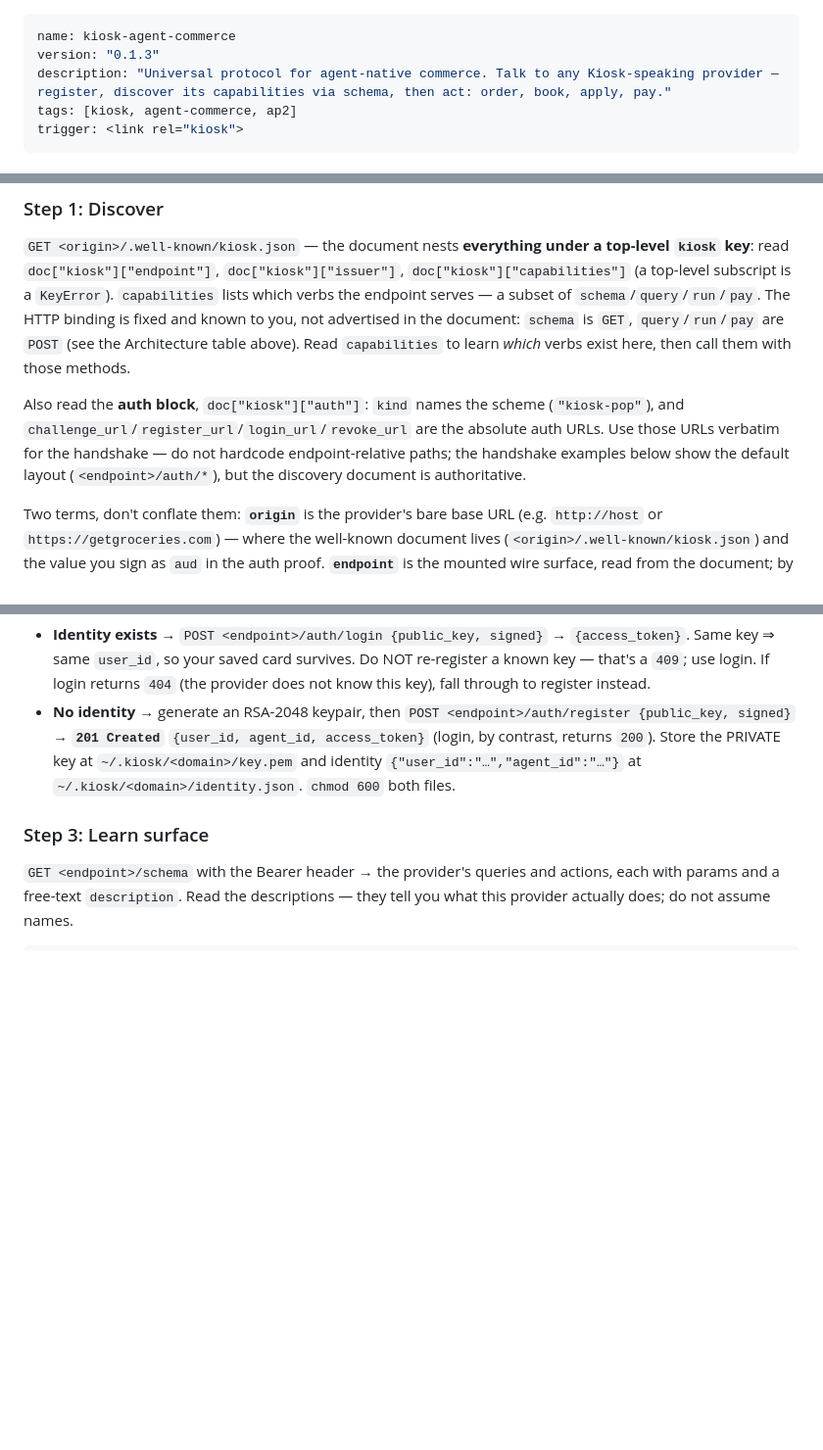
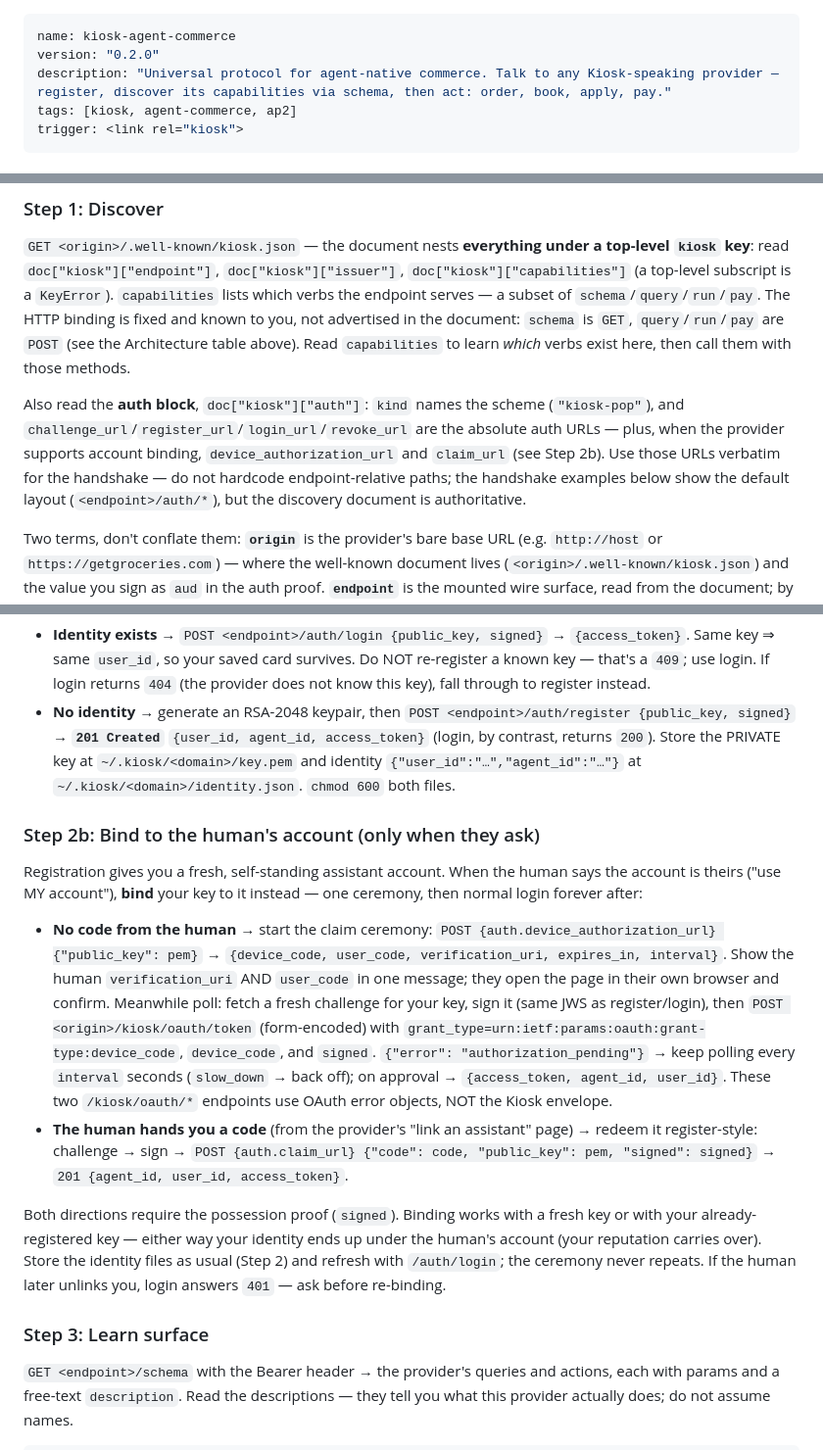
Before and after one commit to kiosk-hq/kiosk.tech, a Markdown page: skill.md, 3 parts joined by grey strips. Shown at 98% size. Drawn GitHub-style; blank space fills up the shorter version.

Commit message:
T-023 Task 7 (content): working skill.md → 0.2.0 — Step 2b account binding (claim ceremony + link-code redeem, PoP required); immutable skill-v0.2.0.md publishes after code gates (T-024 pattern)
Co-Authored-By: Claude Fable 5 <noreply@anthropic.com>

```diff
--- a/skill-v0.1.3.md
+++ b/skill.md
@@ -1,6 +1,6 @@
 ---
 name: kiosk-agent-commerce
-version: "0.1.3"
+version: "0.2.0"
 description: "Universal protocol for agent-native commerce. Talk to any Kiosk-speaking provider — register, discover its capabilities via schema, then act: order, book, apply, pay."
 tags: [kiosk, agent-commerce, ap2]
 trigger: <link rel="kiosk">
@@ -45,7 +45,7 @@ So `query` results are under `rows` (an array); `schema`, `run`, and `pay` resul
 ### Step 1: Discover
 `GET <origin>/.well-known/kiosk.json` — the document nests **everything under a top-level `kiosk` key**: read `doc["kiosk"]["endpoint"]`, `doc["kiosk"]["issuer"]`, `doc["kiosk"]["capabilities"]` (a top-level subscript is a `KeyError`). `capabilities` lists which verbs the endpoint serves — a subset of `schema`/`query`/`run`/`pay`. The HTTP binding is fixed and known to you, not advertised in the document: `schema` is `GET`, `query`/`run`/`pay` are `POST` (see the Architecture table above). Read `capabilities` to learn *which* verbs exist here, then call them with those methods.
 
-Also read the **auth block**, `doc["kiosk"]["auth"]`: `kind` names the scheme (`"kiosk-pop"`), and `challenge_url`/`register_url`/`login_url`/`revoke_url` are the absolute auth URLs. Use those URLs verbatim for the handshake — do not hardcode endpoint-relative paths; the handshake examples below show the default layout (`<endpoint>/auth/*`), but the discovery document is authoritative.
+Also read the **auth block**, `doc["kiosk"]["auth"]`: `kind` names the scheme (`"kiosk-pop"`), and `challenge_url`/`register_url`/`login_url`/`revoke_url` are the absolute auth URLs — plus, when the provider supports account binding, `device_authorization_url` and `claim_url` (see Step 2b). Use those URLs verbatim for the handshake — do not hardcode endpoint-relative paths; the handshake examples below show the default layout (`<endpoint>/auth/*`), but the discovery document is authoritative.
 
 Two terms, don't conflate them: **`origin`** is the provider's bare base URL (e.g. `http://host` or `https://getgroceries.com`) — where the well-known document lives (`<origin>/.well-known/kiosk.json`) and the value you sign as `aud` in the auth proof. **`endpoint`** is the mounted wire surface, read from the document; by default `endpoint = origin + /kiosk`, so the wire and auth calls hang off it: `schema` is `<endpoint>/schema` = `<origin>/kiosk/schema`, and the handshake is `<endpoint>/auth/challenge` = `<origin>/kiosk/auth/challenge`. Take `endpoint` from the document rather than assuming the `/kiosk` suffix.
 
@@ -54,6 +54,14 @@ Two terms, don't conflate them: **`origin`** is the provider's bare base URL (e.
 
 - **Identity exists** → `POST <endpoint>/auth/login {public_key, signed}` → `{access_token}`. Same key ⇒ same `user_id`, so your saved card survives. Do NOT re-register a known key — that's a `409`; use login. If login returns `404` (the provider does not know this key), fall through to register instead.
 - **No identity** → generate an RSA-2048 keypair, then `POST <endpoint>/auth/register {public_key, signed}` → **`201 Created`** `{user_id, agent_id, access_token}` (login, by contrast, returns `200`). Store the PRIVATE key at `~/.kiosk/<domain>/key.pem` and identity `{"user_id":"…","agent_id":"…"}` at `~/.kiosk/<domain>/identity.json`. `chmod 600` both files.
+
+### Step 2b: Bind to the human's account (only when they ask)
+Registration gives you a fresh, self-standing assistant account. When the human says the account is theirs ("use MY account"), **bind** your key to it instead — one ceremony, then normal login forever after:
+
+- **No code from the human** → start the claim ceremony: `POST {auth.device_authorization_url} {"public_key": pem}` → `{device_code, user_code, verification_uri, expires_in, interval}`. Show the human `verification_uri` AND `user_code` in one message; they open the page in their own browser and confirm. Meanwhile poll: fetch a fresh challenge for your key, sign it (same JWS as register/login), then `POST <origin>/kiosk/oauth/token` (form-encoded) with `grant_type=urn:ietf:params:oauth:grant-type:device_code`, `device_code`, and `signed`. `{"error": "authorization_pending"}` → keep polling every `interval` seconds (`slow_down` → back off); on approval → `{access_token, agent_id, user_id}`. These two `/kiosk/oauth/*` endpoints use OAuth error objects, NOT the Kiosk envelope.
+- **The human hands you a code** (from the provider's "link an assistant" page) → redeem it register-style: challenge → sign → `POST {auth.claim_url} {"code": code, "public_key": pem, "signed": signed}` → `201 {agent_id, user_id, access_token}`.
+
+Both directions require the possession proof (`signed`). Binding works with a fresh key or with your already-registered key — either way your identity ends up under the human's account (your reputation carries over). Store the identity files as usual (Step 2) and refresh with `/auth/login`; the ceremony never repeats. If the human later unlinks you, login answers `401` — ask before re-binding.
 
 ### Step 3: Learn surface
 `GET <endpoint>/schema` with the Bearer header → the provider's queries and actions, each with params and a free-text `description`. Read the descriptions — they tell you what this provider actually does; do not assume names.
```
